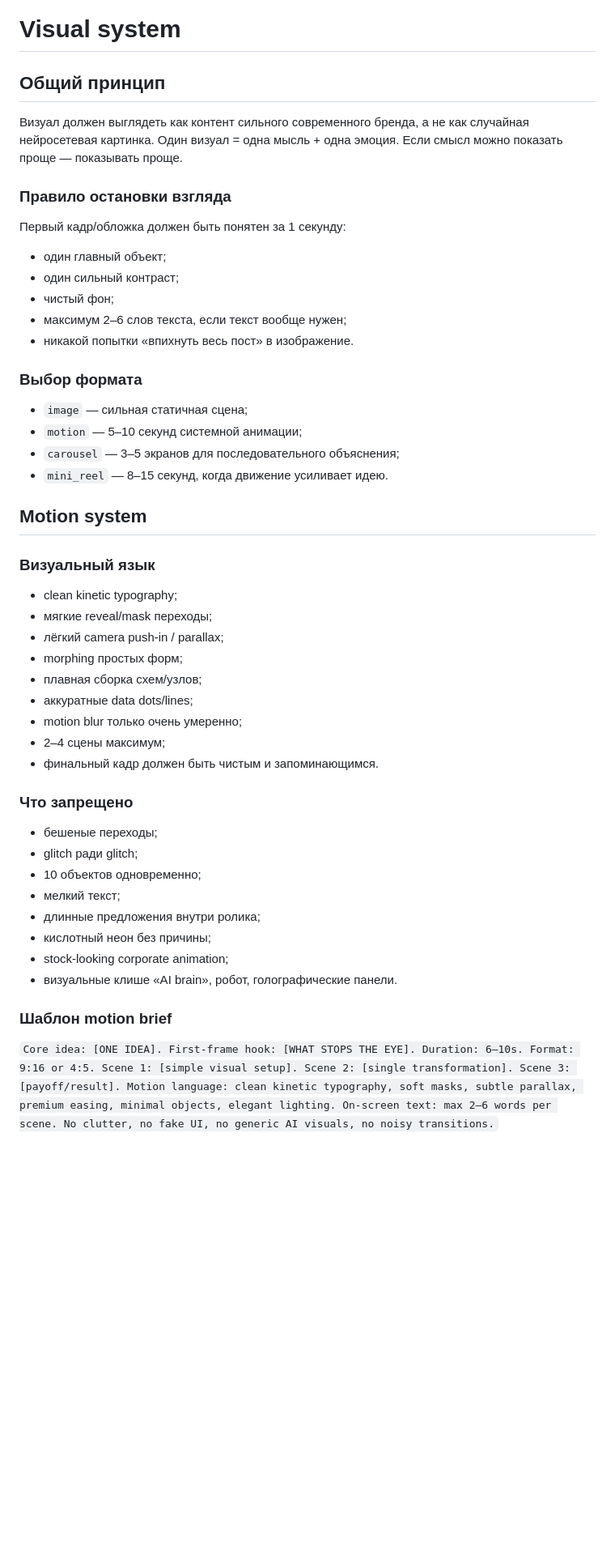
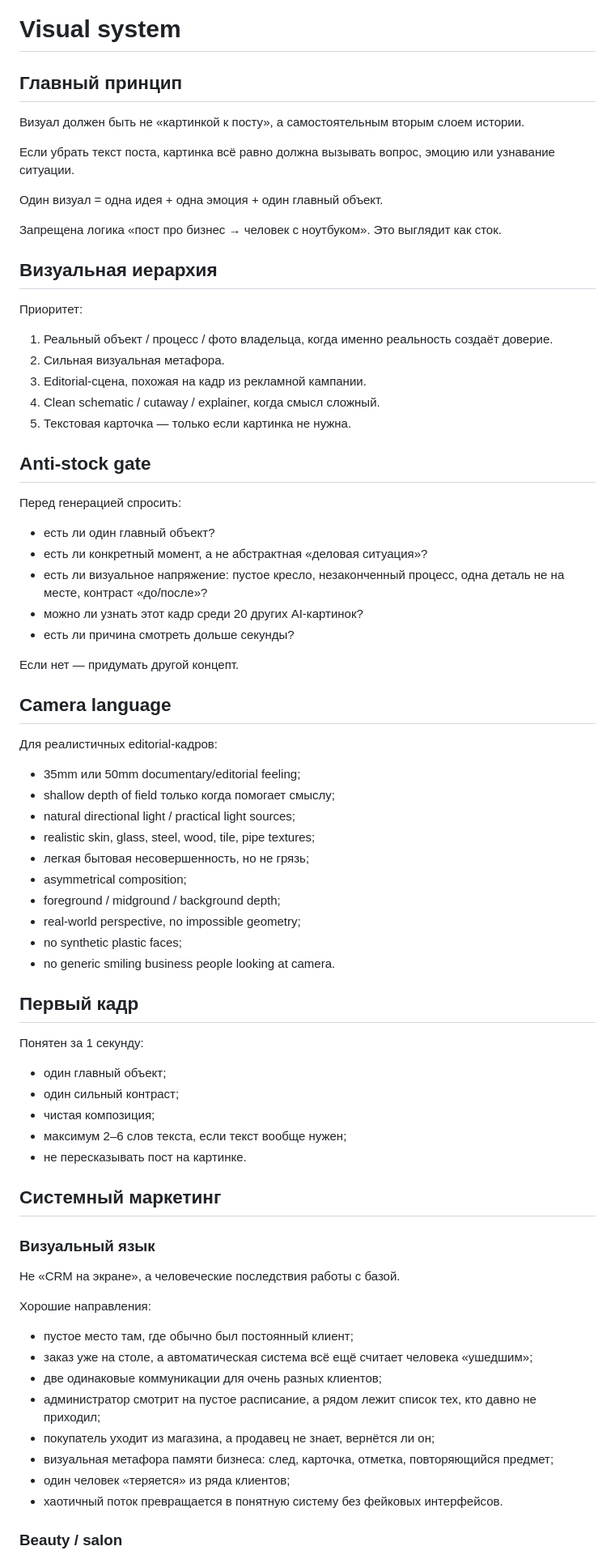
Before and after one commit to NikolaiSavelev/NikolaiSavelev, a Markdown page: ai-content-agents/visual-style.md, the part around one of its changes. Shown at 81% size. Drawn GitHub-style; blank space fills up the shorter version.

```diff
--- a/ai-content-agents/visual-style.md
+++ b/ai-content-agents/visual-style.md
@@ -1,47 +1,73 @@
 # Visual system
 
-## Общий принцип
+## Главный принцип
 
-Визуал должен выглядеть как контент сильного современного бренда, а не как случайная нейросетевая картинка. Один визуал = одна мысль + одна эмоция. Если смысл можно показать проще — показывать проще.
+Визуал должен быть не «картинкой к посту», а самостоятельным вторым слоем истории.
 
-### Правило остановки взгляда
-Первый кадр/обложка должен быть понятен за 1 секунду:
+Если убрать текст поста, картинка всё равно должна вызывать вопрос, эмоцию или узнавание ситуации.
+
+Один визуал = одна идея + одна эмоция + один главный объект.
+
+Запрещена логика «пост про бизнес → человек с ноутбуком». Это выглядит как сток.
+
+## Визуальная иерархия
+
+Приоритет:
+1. Реальный объект / процесс / фото владельца, когда именно реальность создаёт доверие.
+2. Сильная визуальная метафора.
+3. Editorial-сцена, похожая на кадр из рекламной кампании.
+4. Clean schematic / cutaway / explainer, когда смысл сложный.
+5. Текстовая карточка — только если картинка не нужна.
+
+## Anti-stock gate
+
+Перед генерацией спросить:
+- есть ли один главный объект?
+- есть ли конкретный момент, а не абстрактная «деловая ситуация»?
+- есть ли визуальное напряжение: пустое кресло, незаконченный процесс, одна деталь не на месте, контраст «до/после»?
+- можно ли узнать этот кадр среди 20 других AI-картинок?
+- есть ли причина смотреть дольше секунды?
+
+Если нет — придумать другой концепт.
+
+## Camera language
+
+Для реалистичных editorial-кадров:
+- 35mm или 50mm documentary/editorial feeling;
+- shallow depth of field только когда помогает смыслу;
+- natural directional light / practical light sources;
+- realistic skin, glass, steel, wood, tile, pipe textures;
+- легкая бытовая несовершенность, но не грязь;
+- asymmetrical composition;
+- foreground / midground / background depth;
+- real-world perspective, no impossible geometry;
+- no synthetic plastic faces;
+- no generic smiling business people looking at camera.
+
+## Первый кадр
+
+Понятен за 1 секунду:
 - один главный объект;
 - один сильный контраст;
-- чистый фон;
+- чистая композиция;
 - максимум 2–6 слов текста, если текст вообще нужен;
-- никакой попытки «впихнуть весь пост» в изображение.
+- не пересказывать пост на картинке.
 
-### Выбор формата
-- `image` — сильная статичная сцена;
-- `motion` — 5–10 секунд системной анимации;
-- `carousel` — 3–5 экранов для последовательного объяснения;
-- `mini_reel` — 8–15 секунд, когда движение усиливает идею.
-
-## Motion system
+## Системный маркетинг
 
 ### Визуальный язык
-- clean kinetic typography;
-- мягкие reveal/mask переходы;
-- лёгкий camera push-in / parallax;
-- morphing простых форм;
-- плавная сборка схем/узлов;
-- аккуратные data dots/lines;
-- motion blur только очень умеренно;
-- 2–4 сцены максимум;
-- финальный кадр должен быть чистым и запоминающимся.
 
-### Что запрещено
-- бешеные переходы;
-- glitch ради glitch;
-- 10 объектов одновременно;
-- мелкий текст;
-- длинные предложения внутри ролика;
-- кислотный неон без причины;
-- stock-looking corporate animation;
-- визуальные клише «AI brain», робот, голографические панели.
+Не «CRM на экране», а человеческие последствия работы с базой.
 
-### Шаблон motion brief
+Хорошие направления:
+- пустое место там, где обычно был постоянный клиент;
+- заказ уже на столе, а автоматическая система всё ещё считает человека «ушедшим»;
+- две одинаковые коммуникации для очень разных клиентов;
+- администратор смотрит на пустое расписание, а рядом лежит список тех, кто давно не приходил;
+- покупатель уходит из магазина, а продавец не знает, вернётся ли он;
+- визуальная метафора памяти бизнеса: след, карточка, отметка, повторяющийся предмет;
+- один человек «теряется» из ряда клиентов;
+- хаотичный поток превращается в понятную систему без фейковых интерфейсов.
 
-`Core idea: [ONE IDEA]. First-frame hook: [WHAT STOPS THE EYE]. Duration: 6–10s. Format: 9:16 or 4:5. Scene 1: [simple visual setup]. Scene 2: [single transformation]. Scene 3: [payoff/result]. Motion language: clean kinetic typography, soft masks, subtle parallax, premium easing, minimal objects, elegant lighting. On-screen text: max 2–6 words per scene. No clutter, no fake UI, no generic AI visuals, no noisy transitions.`
+### Beauty / salon
 
```
Also changed, not shown: other parts of ai-content-agents/visual-style.md (+126 -85 lines).
